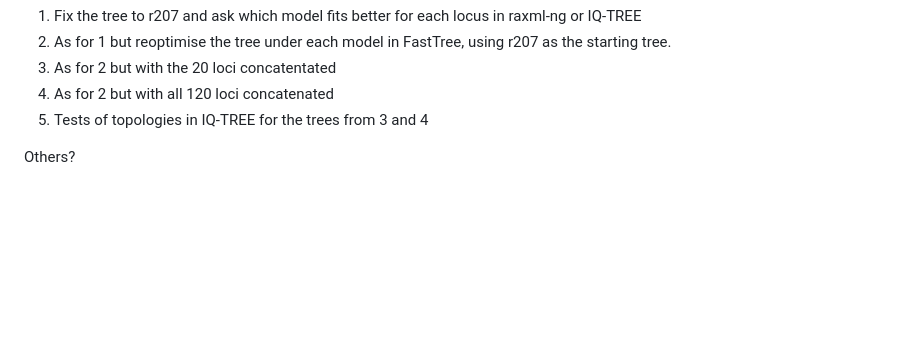
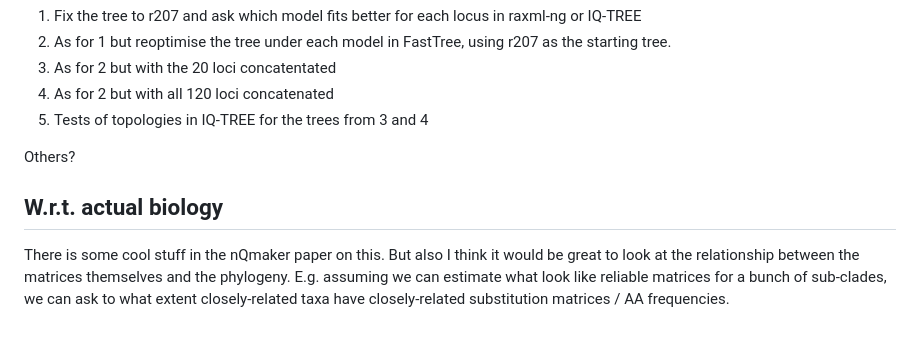
Before and after one commit to fredjaya/gtdb_trees, a Markdown page: global_matrix.md, the part around the change. Drawn GitHub-style; blank space fills up the shorter version.

```diff
--- a/global_matrix.md
+++ b/global_matrix.md
@@ -87,3 +87,7 @@ Some other ideas for model comparison:
 5. Tests of topologies in IQ-TREE for the trees from 3 and 4
 
 Others?
+
+## W.r.t. actual biology
+
+There is some cool stuff in the nQmaker paper on this. But also I think it would be great to look at the relationship between the matrices themselves and the phylogeny. E.g. assuming we can estimate what look like reliable matrices for a bunch of sub-clades, we can ask to what extent closely-related taxa have closely-related substitution matrices / AA frequencies.
```
